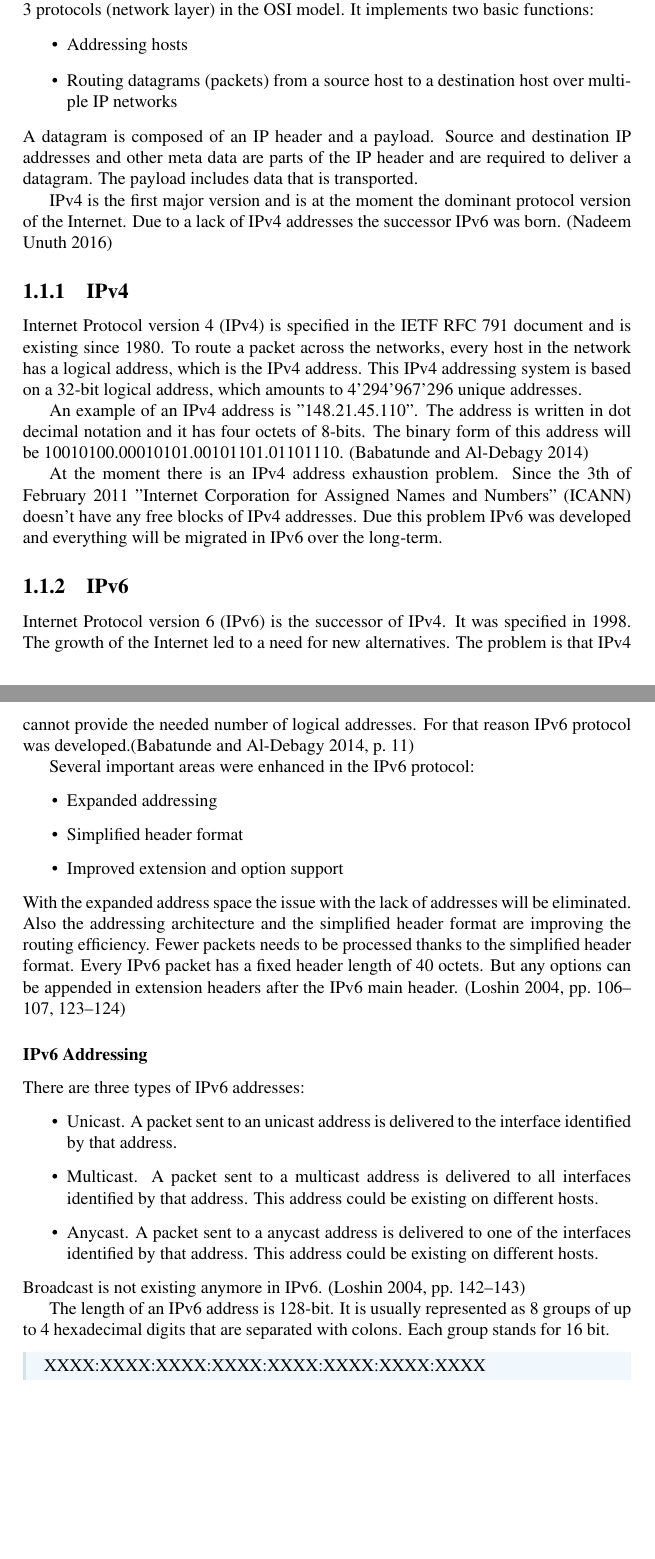
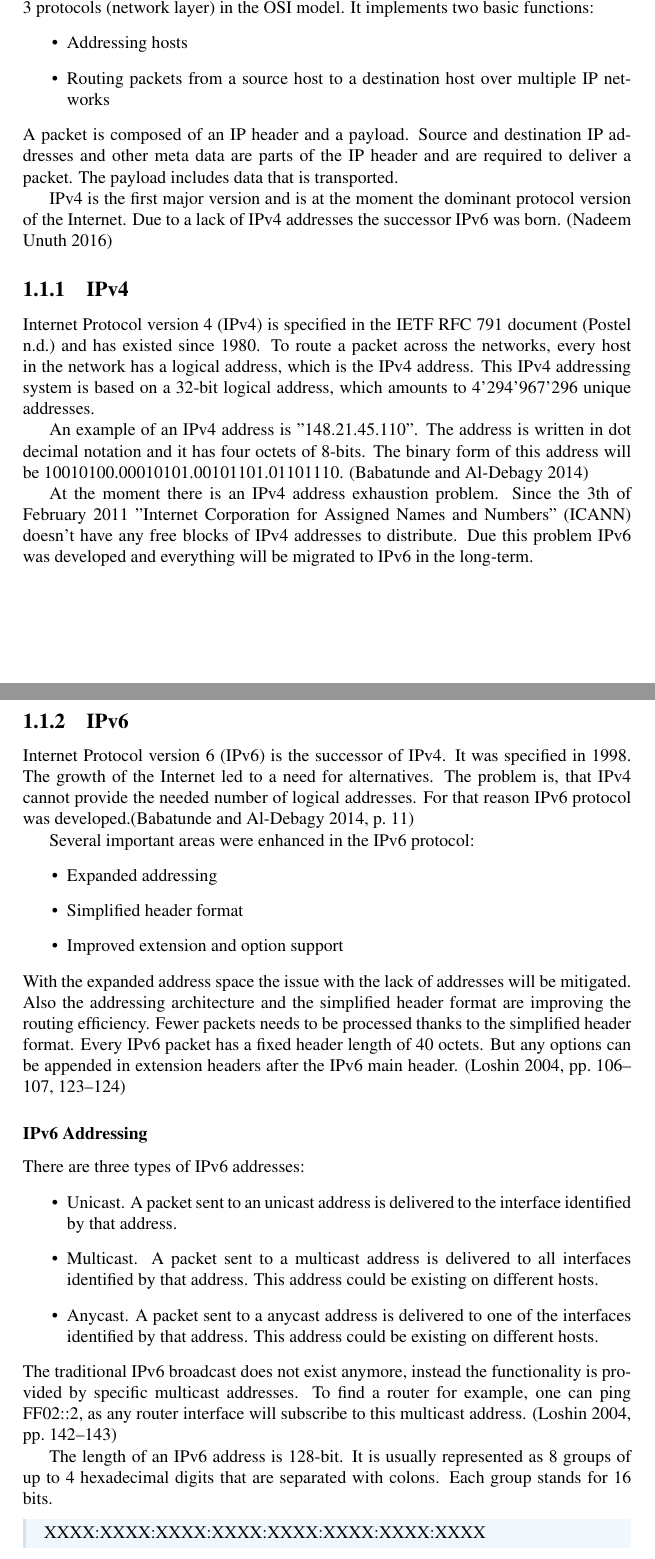
Before and after one commit to KilnOfTheSecondFlame/NS_TermPaper, a LaTeX document (Gruppe.A1.End-to-End_Encryption_mit_IPv6_und_integriertem_IPSec.ThushjandanPonnudurai.PascalBaumann.Termpaper.tex): two parts of pages 4 and 5 of 9, joined at a grey line, cut so that both start at the same text, the shorter picture padded with empty space. Compiled offline with pdfLaTeX.

Commit message:
Some corrections

```diff
--- a/Gruppe.A1.End-to-End_Encryption_mit_IPv6_und_integriertem_IPSec.ThushjandanPonnudurai.PascalBaumann.Termpaper.tex
+++ b/Gruppe.A1.End-to-End_Encryption_mit_IPv6_und_integriertem_IPSec.ThushjandanPonnudurai.PascalBaumann.Termpaper.tex
@@ -73,25 +73,25 @@
 
 \section{IP protocols}
 \label{sec:IPprot}
-The Internet Protocol (IP) is a set of rules governing how packets are transmitted over the Internet IP is probably the common protocol in the internet and is one of the layer 3 protocols (network layer) in the OSI model. It implements two basic functions:
+The Internet Protocol (IP) is a set of rules governing how packets are transmitted over the Internet. IP is probably the common protocol in the internet and is one of the layer 3 protocols (network layer) in the OSI model. It implements two basic functions:
 \begin{itemize}
 	\item Addressing hosts
-	\item Routing datagrams (packets) from a source host to a destination host over multiple IP networks
+	\item Routing packets from a source host to a destination host over multiple IP networks
 \end{itemize}
-A datagram is composed of an IP header and a payload. Source and destination IP addresses and other meta data are parts of the IP header and are required to deliver a datagram. The payload includes data that is transported.
+A packet is composed of an IP header and a payload. Source and destination IP addresses and other meta data are parts of the IP header and are required to deliver a packet. The payload includes data that is transported.
 
 IPv4 is the first major version and is at the moment the dominant protocol version of the Internet. Due to a lack of IPv4 addresses the successor IPv6 was born. \parencite{NadeemUnuth2016}
 
 \subsection{IPv4}
 \label{ssec:IPv4}
-Internet Protocol version 4 (IPv4) is specified in the IETF RFC 791 document and is existing since 1980. To route a packet across the networks, every host in the network has a logical address, which is the IPv4 address. This IPv4 addressing system is based on a 32-bit logical address, which amounts to 4'294'967'296 unique addresses.
+Internet Protocol version 4 (IPv4) is specified in the IETF RFC 791 document \parencite{Postel} and has existed since 1980. To route a packet across the networks, every host in the network has a logical address, which is the IPv4 address. This IPv4 addressing system is based on a 32-bit logical address, which amounts to 4'294'967'296 unique addresses.
 
 An example of an IPv4 address is "148.21.45.110". The address is written in dot decimal notation and it has four octets of 8-bits. The binary form of this address will be 10010100.00010101.00101101.01101110. \parencite{Babatunde2014}
 
-At the moment there is an IPv4 address exhaustion problem. Since the 3th of February 2011 "Internet Corporation for Assigned Names and Numbers" (ICANN) doesn't have any free blocks of IPv4 addresses. Due this problem IPv6 was developed and everything will be migrated in IPv6 over the long-term.
+At the moment there is an IPv4 address exhaustion problem. Since the 3th of February 2011 "Internet Corporation for Assigned Names and Numbers" (ICANN) doesn't have any free blocks of IPv4 addresses to distribute. Due this problem IPv6 was developed and everything will be migrated to IPv6 in the long-term.
 \subsection{IPv6}
 \label{ssec:IPv6}
-Internet Protocol version 6 (IPv6) is the successor of IPv4. It was specified in 1998. The growth of the Internet led to a need for new alternatives. The problem is that IPv4 cannot provide the needed number of logical addresses. For that reason IPv6 protocol was developed.\parencite[11]{Babatunde2014}
+Internet Protocol version 6 (IPv6) is the successor of IPv4. It was specified in 1998. The growth of the Internet led to a need for alternatives. The problem is, that IPv4 cannot provide the needed number of logical addresses. For that reason IPv6 protocol was developed.\parencite[11]{Babatunde2014}
 
 Several important areas were enhanced in the IPv6 protocol:
 \begin{itemize}
@@ -99,7 +99,7 @@ Several important areas were enhanced in the IPv6 protocol:
 	\item Simplified header format
 	\item Improved extension and option support
 \end{itemize}
-With the expanded address space the issue with the lack of addresses will be eliminated. Also the addressing architecture and the simplified header format are improving the routing efficiency. Fewer packets needs to be processed thanks to the simplified header format.
+With the expanded address space the issue with the lack of addresses will be mitigated. Also the addressing architecture and the simplified header format are improving the routing efficiency. Fewer packets needs to be processed thanks to the simplified header format.
 Every IPv6 packet has a fixed header length of 40 octets. But any options can be appended in extension headers after the IPv6 main header. \parencite[106-107,123-124]{Loshin2004}
 
 \subsubsection{IPv6 Addressing}
@@ -110,9 +110,9 @@ There are three types of IPv6 addresses:
 	\item Multicast. A packet sent to a multicast address is delivered to all interfaces identified by that address. This address could be existing on different hosts.
 	\item Anycast. A packet sent to a anycast address is delivered to one of the interfaces identified by that address. This address could be existing on different hosts.
 \end{itemize}
-Broadcast is not existing anymore in IPv6. \parencite[142-143]{Loshin2004}
+The traditional IPv6 broadcast does not exist anymore, instead the functionality is provided by specific multicast addresses. To find a router for example, one can ping FF02::2, as any router interface will subscribe to this multicast address. \parencite[142-143]{Loshin2004}
 
-The length of an IPv6 address is 128-bit. It is usually represented as 8 groups of up to 4 hexadecimal digits that are separated with colons. Each group stands for 16 bit.
+The length of an IPv6 address is 128-bit. It is usually represented as 8 groups of up to 4 hexadecimal digits that are separated with colons. Each group stands for 16 bits.
 \begin{quotebox}
 	XXXX:XXXX:XXXX:XXXX:XXXX:XXXX:XXXX:XXXX
 \end{quotebox}
```
Also changed, not shown: Gruppe.A1.End-to-End_Encryption_mit_IPv6_und_integriertem_IPSec.ThushjandanPonnudurai.PascalBaumann.Termpaper.tex (8 more changed lines).
